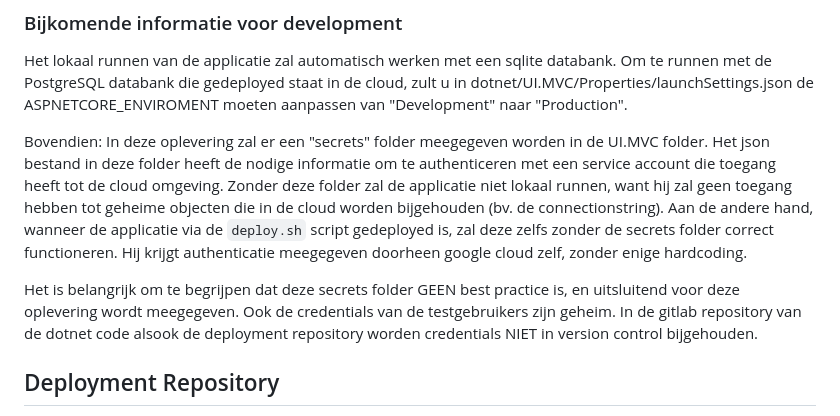
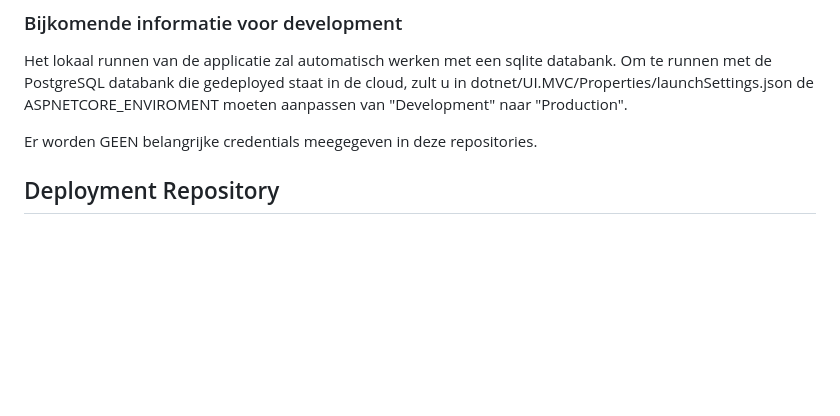
Before and after one commit to matthiscsi/Phygital-Integratieproject, a Markdown page: README.md, the part around the change. Drawn GitHub-style; blank space fills up the shorter version.

```diff
--- a/README.md
+++ b/README.md
@@ -65,9 +65,7 @@ dotnet ../phygitalappbuilt/UI.MVC.dll --urls http://*:8080
 
 Het lokaal runnen van de applicatie zal automatisch werken met een sqlite databank. Om te runnen met de PostgreSQL databank die gedeployed staat in de cloud, zult u in dotnet/UI.MVC/Properties/launchSettings.json de ASPNETCORE_ENVIROMENT moeten aanpassen van "Development" naar "Production".
 
-Bovendien: In deze oplevering zal er een "secrets" folder meegegeven worden in de UI.MVC folder. Het json bestand in deze folder heeft de nodige informatie om te authenticeren met een service account die toegang heeft tot de cloud omgeving. Zonder deze folder zal de applicatie niet lokaal runnen, want hij zal geen toegang hebben tot geheime objecten die in de cloud worden bijgehouden (bv. de connectionstring). Aan de andere hand, wanneer de applicatie via de `deploy.sh` script gedeployed is, zal deze zelfs zonder de secrets folder correct functioneren. Hij krijgt authenticatie meegegeven doorheen google cloud zelf, zonder enige hardcoding.
-
-Het is belangrijk om te begrijpen dat deze secrets folder GEEN best practice is, en uitsluitend voor deze oplevering wordt meegegeven. Ook de credentials van de testgebruikers zijn geheim. In de gitlab repository van de dotnet code alsook de deployment repository worden credentials NIET in version control bijgehouden.
+Er worden GEEN belangrijke credentials meegegeven in deze repositories.
 
 ## Deployment Repository
 
```
